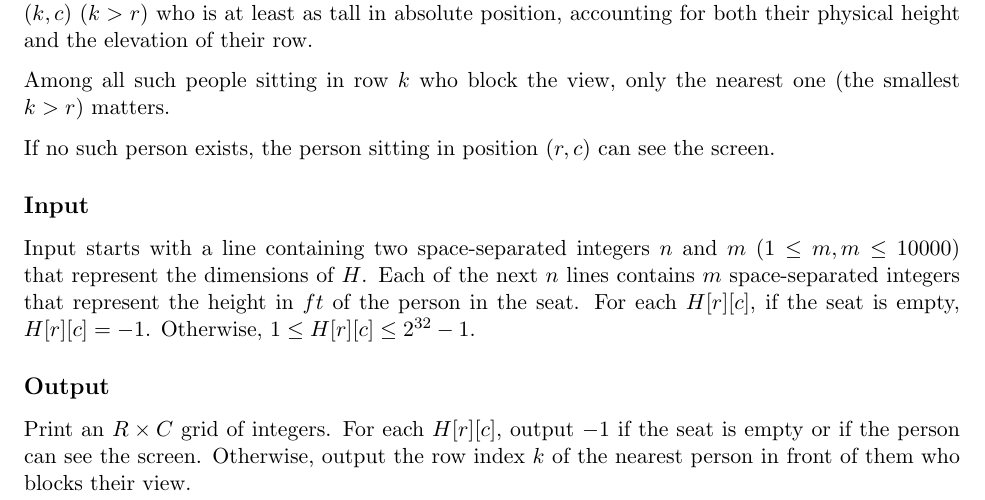
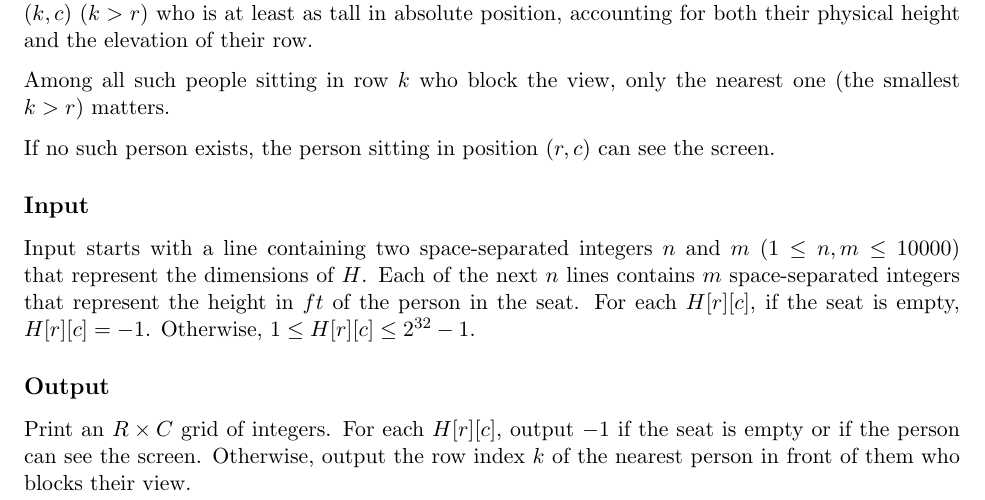
Before and after one commit to BenGhad/Comp321-Assignment, a LaTeX document (problem_statement/problem.en.tex): part of page 1 of 2, cut so that both start at the same text. Compiled offline with pdfLaTeX.

Commit message:
Update problem.en.tex

```diff
--- a/problem_statement/problem.en.tex
+++ b/problem_statement/problem.en.tex
@@ -52,7 +52,7 @@ Among all such people sitting in row $k$ who block the view, only the nearest on
 If no such person exists, the person sitting in position $(r, c)$ can see the screen.
 
 \subsection*{Input}
-Input starts with a line containing two space-separated integers $n$ and $m$ ($1 \leq m, m \leq 10000$) that represent the dimensions of $H$. Each of the next $n$ lines contains $m$ space-separated integers that represent the height in $ft$ of the person in the seat. For each $H[r][c]$, if the seat is empty, $H[r][c] = -1$. Otherwise, $1 \leq H[r][c] \leq 2^{32} - 1$.
+Input starts with a line containing two space-separated integers $n$ and $m$ ($1 \leq n, m \leq 10000$) that represent the dimensions of $H$. Each of the next $n$ lines contains $m$ space-separated integers that represent the height in $ft$ of the person in the seat. For each $H[r][c]$, if the seat is empty, $H[r][c] = -1$. Otherwise, $1 \leq H[r][c] \leq 2^{32} - 1$.
 
 \subsection*{Output}
 
```
